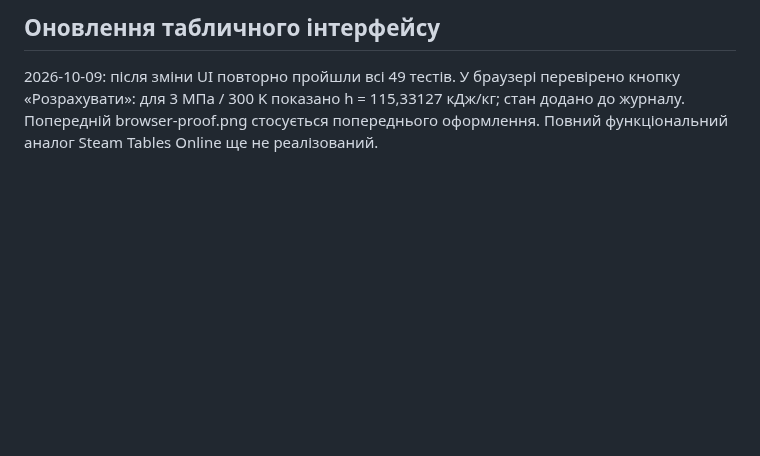
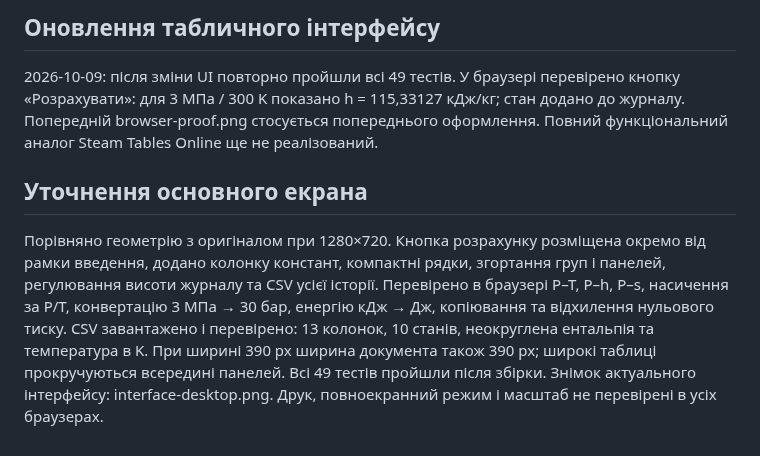
Before and after one commit to lamerroma/water-steam-if97, a Markdown page: docs/VALIDATION.md, the part around the change. Drawn GitHub-style; blank space fills up the shorter version.

```diff
--- a/docs/VALIDATION.md
+++ b/docs/VALIDATION.md
@@ -65,3 +65,8 @@ Codex In-app Browser, `http://127.0.0.1:8080/`, локальний сервер
 ## Оновлення табличного інтерфейсу
 
 2026-10-09: після зміни UI повторно пройшли всі 49 тестів. У браузері перевірено кнопку «Розрахувати»: для 3 МПа / 300 K показано h = 115,33127 кДж/кг; стан додано до журналу. Попередній browser-proof.png стосується попереднього оформлення. Повний функціональний аналог Steam Tables Online ще не реалізований.
+
+
+## Уточнення основного екрана
+
+Порівняно геометрію з оригіналом при 1280×720. Кнопка розрахунку розміщена окремо від рамки введення, додано колонку констант, компактні рядки, згортання груп і панелей, регулювання висоти журналу та CSV усієї історії. Перевірено в браузері P–T, P–h, P–s, насичення за P/T, конвертацію 3 МПа → 30 бар, енергію кДж → Дж, копіювання та відхилення нульового тиску. CSV завантажено і перевірено: 13 колонок, 10 станів, неокруглена ентальпія та температура в K. При ширині 390 px ширина документа також 390 px; широкі таблиці прокручуються всередині панелей. Всі 49 тестів пройшли після збірки. Знімок актуального інтерфейсу: interface-desktop.png. Друк, повноекранний режим і масштаб не перевірені в усіх браузерах.
```
Also changed, not shown: README.md (+3 -1 lines), docs/interface-desktop.png (added), 5 other files.
